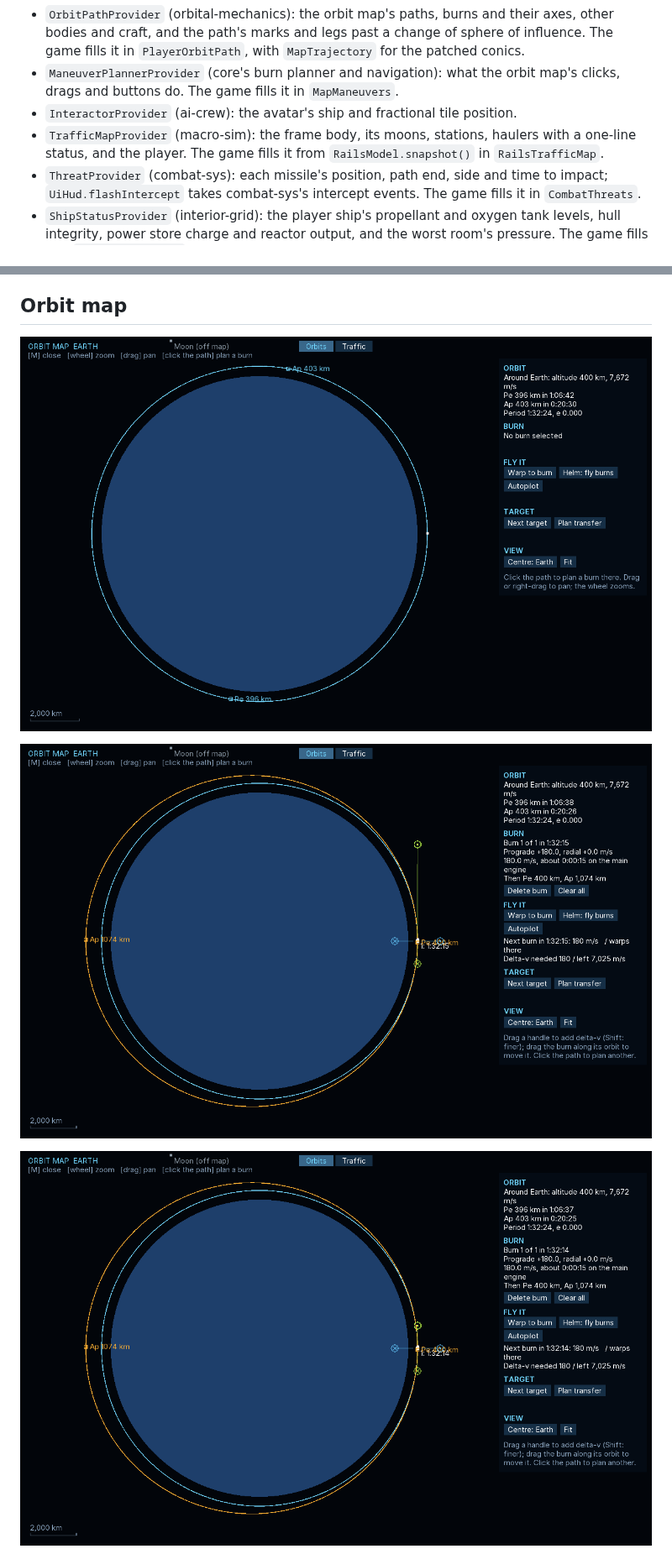
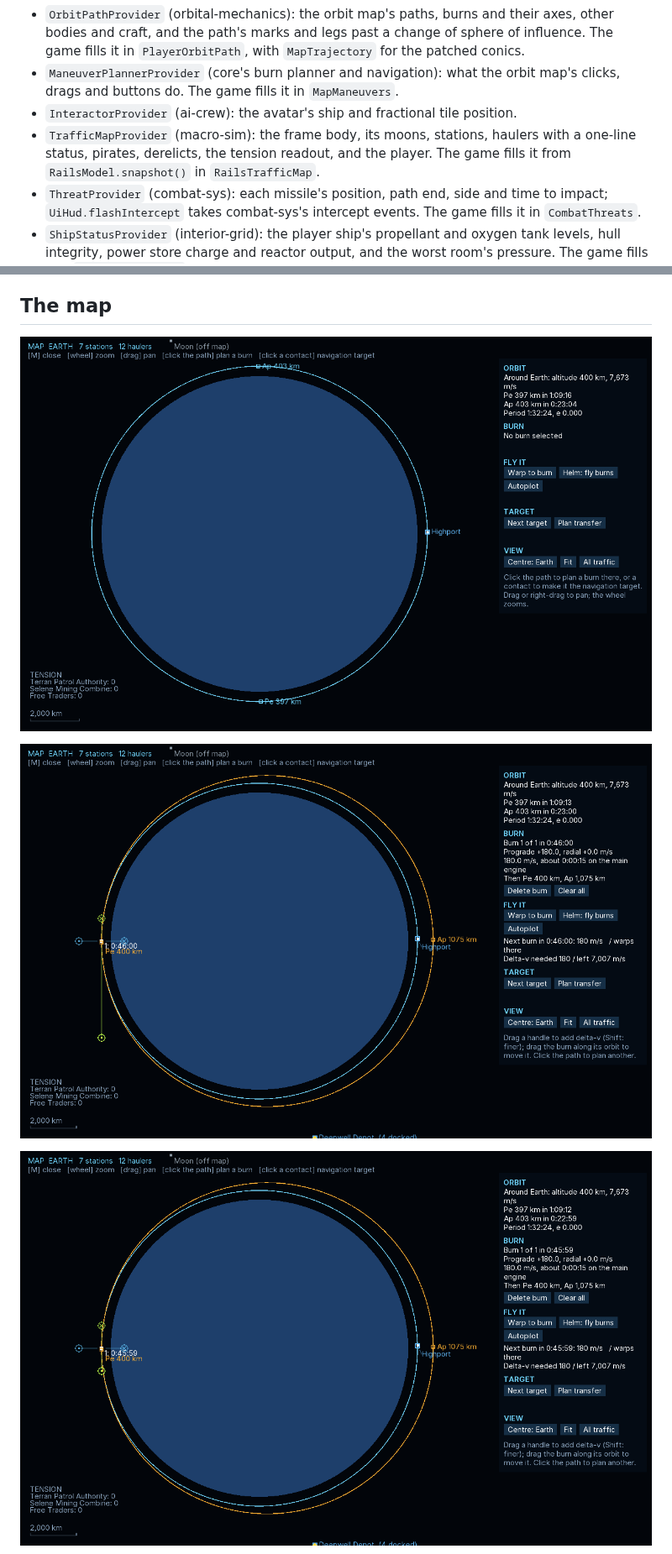
Before and after one commit to hawkwinghasseler/RingsOfIron, a Markdown page: documentation/ui-hud/Design.md, 2 parts joined by grey strips. Shown at 84% size. Drawn GitHub-style; pictures changed too: documentation/ui-hud/orbit-map/o-01-orbit-map.png, documentation/ui-hud/orbit-map/o-03-handle-dragged.png, documentation/ui-hud/orbit-map/o-04-burn-raised.png.

```diff
--- a/documentation/ui-hud/Design.md
+++ b/documentation/ui-hud/Design.md
@@ -89,7 +89,7 @@ These live in `com.ringsofiron.uihud.providers`. The adapters that implement the
 - `OrbitPathProvider` (orbital-mechanics): the orbit map's paths, burns and their axes, other bodies and craft, and the path's marks and legs past a change of sphere of influence. The game fills it in `PlayerOrbitPath`, with `MapTrajectory` for the patched conics.
 - `ManeuverPlannerProvider` (core's burn planner and navigation): what the orbit map's clicks, drags and buttons do. The game fills it in `MapManeuvers`.
 - `InteractorProvider` (ai-crew): the avatar's ship and fractional tile position.
-- `TrafficMapProvider` (macro-sim): the frame body, its moons, stations, haulers with a one-line status, and the player. The game fills it from `RailsModel.snapshot()` in `RailsTrafficMap`.
+- `TrafficMapProvider` (macro-sim): the frame body, its moons, stations, haulers with a one-line status, pirates, derelicts, the tension readout, and the player. The game fills it from `RailsModel.snapshot()` in `RailsTrafficMap`.
 - `ThreatProvider` (combat-sys): each missile's position, path end, side and time to impact; `UiHud.flashIntercept` takes combat-sys's intercept events. The game fills it in `CombatThreats`.
 - `ShipStatusProvider` (interior-grid): the player ship's propellant and oxygen tank levels, hull integrity, power store charge and reactor output, and the worst room's pressure. The game fills it in `PlayerShipStatus`.
 - `TradeProvider` (macro-sim): the station in range, its board, the player's credits and hold, and buy/sell. The game fills it from `MacroSimulation.dockableStation` and `market()` in `MarketTrade`, using the player ship's `TraderComponent`.
@@ -100,7 +100,7 @@ These live in `com.ringsofiron.uihud.providers`. The adapters that implement the
 - `ViewModeController.Listener`: the wiring layer bridges view-mode changes to audio-spatial's listener mode.
 - `UiHud.flashHullHit(tileX, tileY)`: call from combat-sys's hull-hit event to flash the hit on the minimap.
 
-## Orbit map
+## The map
 
 ![The orbit map in low orbit](orbit-map/o-01-orbit-map.png)
 
```
Also changed, not shown: other parts of documentation/ui-hud/Design.md (+6 -4 lines), README.md (+3 -3 lines), documentation/orbital-mechanics/Navigation.md (+2 -2 lines), documentation/ui-hud/orbit-map/o-06-moon-encounter.png, documentation/ui-hud/orbit-map/o-07-all-traffic.png (added), documentation/ui-hud/traffic-map.png (deleted), 10 other files.
